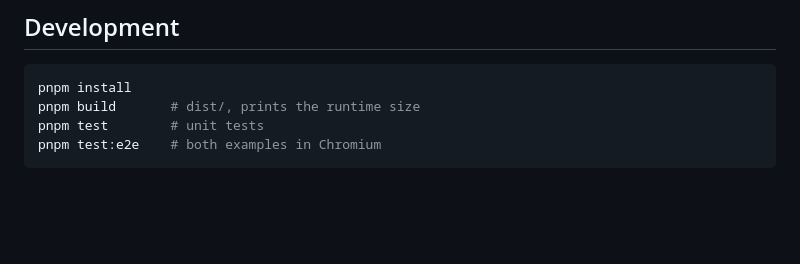
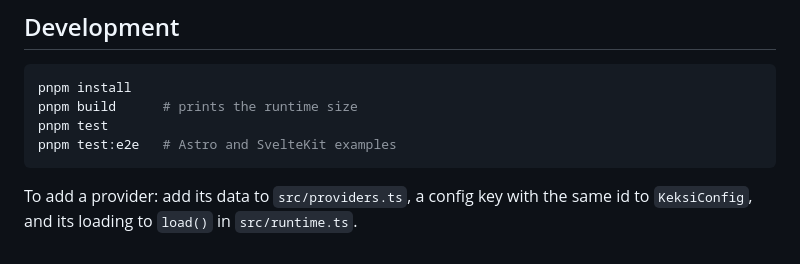
Before and after one commit to mhernesniemi/keksi, a Markdown page: README.md, the part around one of its changes. Rendered like a GitHub page; blank space fills up the shorter version.

````diff
--- a/README.md
+++ b/README.md
@@ -157,7 +141,10 @@ to `load()` in `src/runtime.ts`.
 
 ```sh
 pnpm install
-pnpm build       # dist/, prints the runtime size
-pnpm test        # unit tests
-pnpm test:e2e    # both examples in Chromium
+pnpm build      # prints the runtime size
+pnpm test
+pnpm test:e2e   # Astro and SvelteKit examples
 ```
+
+To add a provider: add its data to `src/providers.ts`, a config key with the same id to `KeksiConfig`, and its
+loading to `load()` in `src/runtime.ts`.
````
Also changed, not shown: other parts of README.md (+41 -57 lines).
